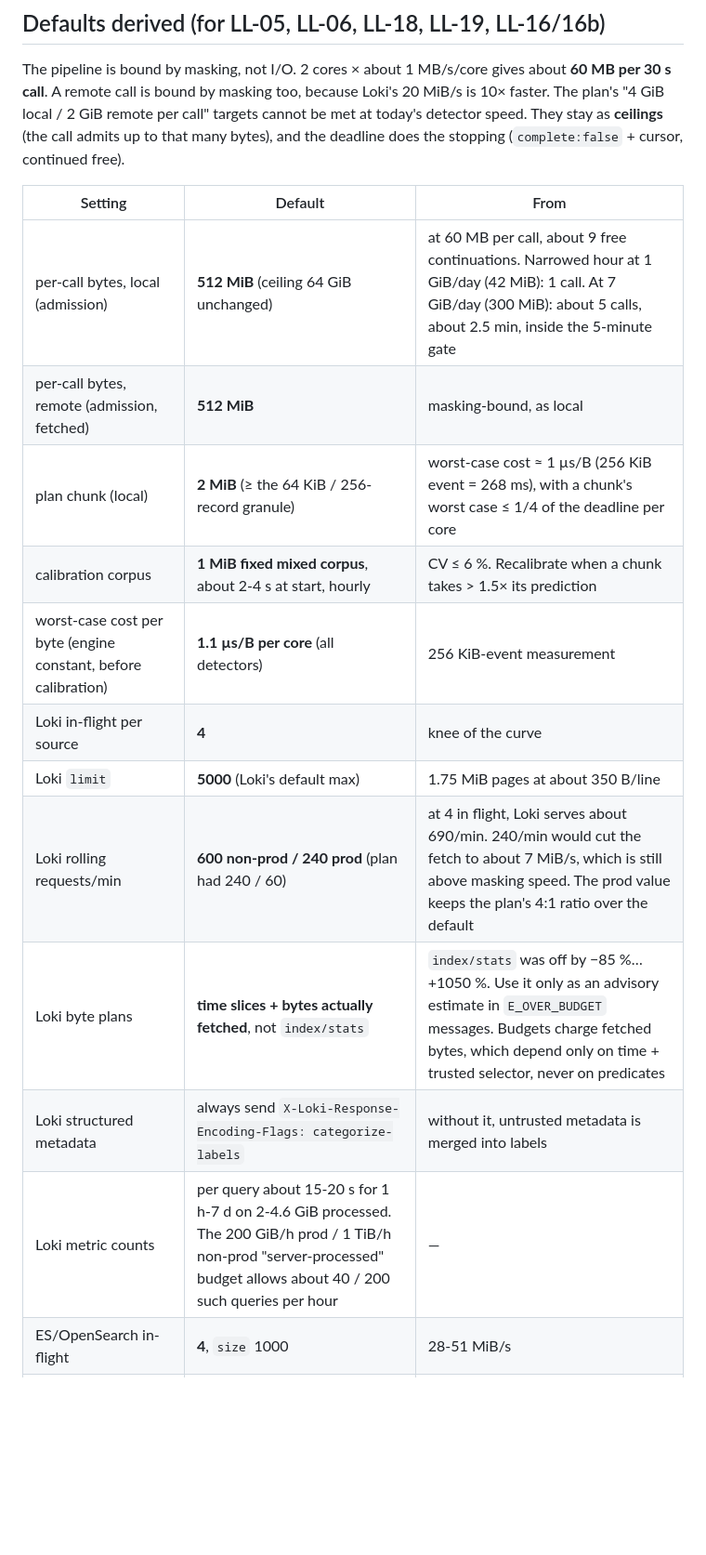
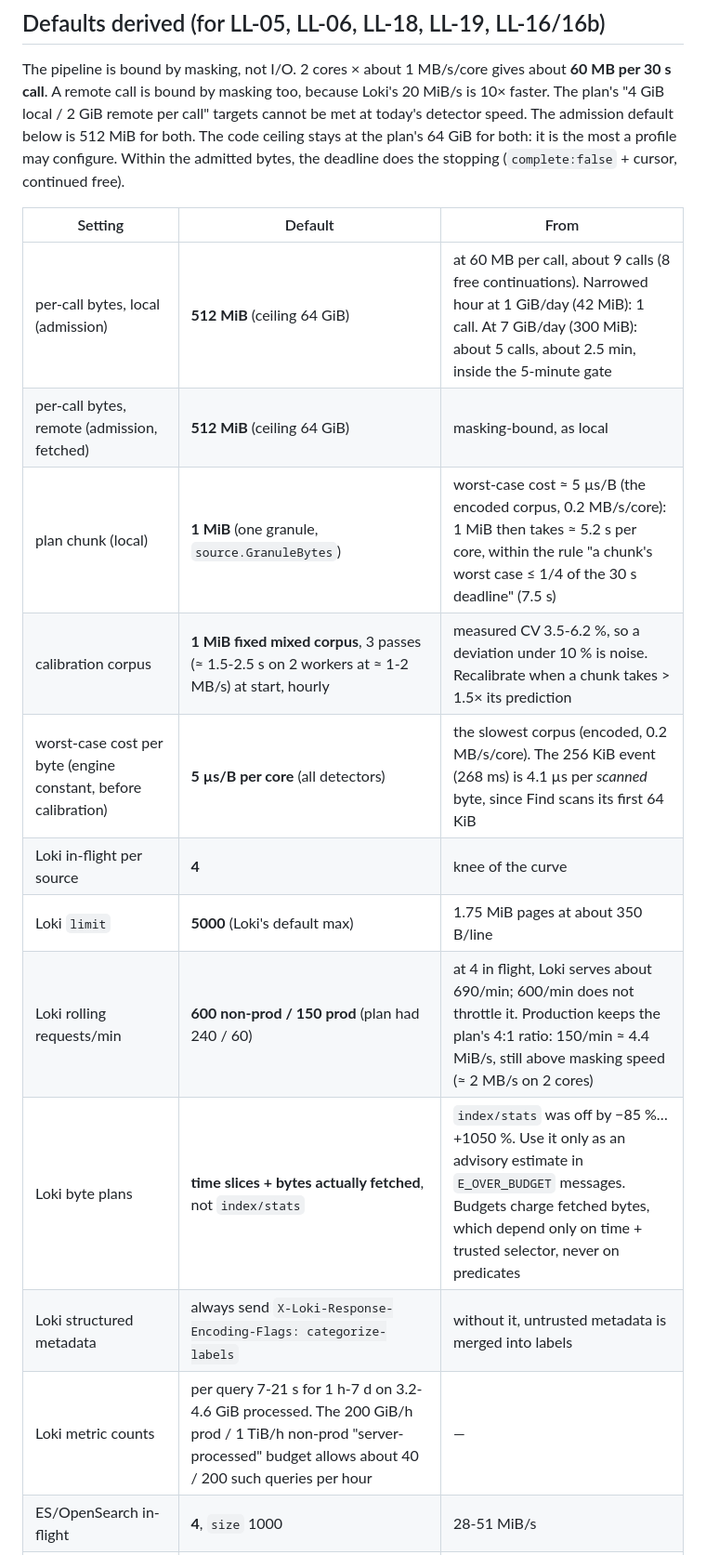
Before and after one commit to DavidGodefroid/locklog, a Markdown page: docs/performance.md, the part around one of its changes. Shown at 93% size. Rendered like a GitHub page; blank space fills up the shorter version.

Commit message:
docs: fix derived defaults and wording after review
Co-Authored-By: Claude Opus 5.5 <noreply@anthropic.com>
Claude-Session: https://claude.ai/code/session_01YF8fKqsYabAx6w4FtmyMS9

```diff
--- a/docs/performance.md
+++ b/docs/performance.md
@@ -109,23 +109,25 @@ run in `alpine` under a cgroup limit: `--cpus 2`, CV 6.2 %; `--cpus 1`, CV
 The pipeline is bound by masking, not I/O. 2 cores × about 1 MB/s/core
 gives about **60 MB per 30 s call**. A remote call is bound by masking too,
 because Loki's 20 MiB/s is 10× faster. The plan's "4 GiB local / 2 GiB
-remote per call" targets cannot be met at today's detector speed. They stay
-as **ceilings** (the call admits up to that many bytes), and the deadline
-does the stopping (`complete:false` + cursor, continued free).
+remote per call" targets cannot be met at today's detector speed. The
+admission default below is 512 MiB for both. The code ceiling stays at the
+plan's 64 GiB for both: it is the most a profile may configure. Within the
+admitted bytes, the deadline does the stopping (`complete:false` + cursor,
+continued free).
 
 | Setting | Default | From |
 |---|---|---|
-| per-call bytes, local (admission) | **512 MiB** (ceiling 64 GiB unchanged) | at 60 MB per call, about 9 free continuations. Narrowed hour at 1 GiB/day (42 MiB): 1 call. At 7 GiB/day (300 MiB): about 5 calls, about 2.5 min, inside the 5-minute gate |
-| per-call bytes, remote (admission, fetched) | **512 MiB** | masking-bound, as local |
-| plan chunk (local) | **2 MiB** (≥ the 64 KiB / 256-record granule) | worst-case cost ≈ 1 µs/B (256 KiB event = 268 ms), with a chunk's worst case ≤ 1/4 of the deadline per core |
-| calibration corpus | **1 MiB fixed mixed corpus**, about 2-4 s at start, hourly | CV ≤ 6 %. Recalibrate when a chunk takes > 1.5× its prediction |
-| worst-case cost per byte (engine constant, before calibration) | **1.1 µs/B per core** (all detectors) | 256 KiB-event measurement |
+| per-call bytes, local (admission) | **512 MiB** (ceiling 64 GiB) | at 60 MB per call, about 9 calls (8 free continuations). Narrowed hour at 1 GiB/day (42 MiB): 1 call. At 7 GiB/day (300 MiB): about 5 calls, about 2.5 min, inside the 5-minute gate |
+| per-call bytes, remote (admission, fetched) | **512 MiB** (ceiling 64 GiB) | masking-bound, as local |
+| plan chunk (local) | **1 MiB** (one granule, `source.GranuleBytes`) | worst-case cost ≈ 5 µs/B (the encoded corpus, 0.2 MB/s/core): 1 MiB then takes ≈ 5.2 s per core, within the rule "a chunk's worst case ≤ 1/4 of the 30 s deadline" (7.5 s) |
+| calibration corpus | **1 MiB fixed mixed corpus**, 3 passes (≈ 1.5-2.5 s on 2 workers at ≈ 1-2 MB/s) at start, hourly | measured CV 3.5-6.2 %, so a deviation under 10 % is noise. Recalibrate when a chunk takes > 1.5× its prediction |
+| worst-case cost per byte (engine constant, before calibration) | **5 µs/B per core** (all detectors) | the slowest corpus (encoded, 0.2 MB/s/core). The 256 KiB event (268 ms) is 4.1 µs per *scanned* byte, since Find scans its first 64 KiB |
 | Loki in-flight per source | **4** | knee of the curve |
 | Loki `limit` | **5000** (Loki's default max) | 1.75 MiB pages at about 350 B/line |
-| Loki rolling requests/min | **600 non-prod / 240 prod** (plan had 240 / 60) | at 4 in flight, Loki serves about 690/min. 240/min would cut the fetch to about 7 MiB/s, which is still above masking speed. The prod value keeps the plan's 4:1 ratio over the default |
+| Loki rolling requests/min | **600 non-prod / 150 prod** (plan had 240 / 60) | at 4 in flight, Loki serves about 690/min; 600/min does not throttle it. Production keeps the plan's 4:1 ratio: 150/min ≈ 4.4 MiB/s, still above masking speed (≈ 2 MB/s on 2 cores) |
 | Loki byte plans | **time slices + bytes actually fetched**, not `index/stats` | `index/stats` was off by −85 %…+1050 %. Use it only as an advisory estimate in `E_OVER_BUDGET` messages. Budgets charge fetched bytes, which depend only on time + trusted selector, never on predicates |
 | Loki structured metadata | always send `X-Loki-Response-Encoding-Flags: categorize-labels` | without it, untrusted metadata is merged into labels |
-| Loki metric counts | per query about 15-20 s for 1 h-7 d on 2-4.6 GiB processed. The 200 GiB/h prod / 1 TiB/h non-prod "server-processed" budget allows about 40 / 200 such queries per hour | — |
+| Loki metric counts | per query 7-21 s for 1 h-7 d on 3.2-4.6 GiB processed. The 200 GiB/h prod / 1 TiB/h non-prod "server-processed" budget allows about 40 / 200 such queries per hour | — |
 | ES/OpenSearch in-flight | **4**, `size` 1000 | 28-51 MiB/s |
 | ES/OpenSearch plans | `_count` (exact) | — |
 | approved-scan request rate | 4 in flight, no per-minute cap beyond the backend's own (R6-P2) | — |
```
Also changed, not shown: other parts of docs/performance.md (+12 -9 lines), docs/sources.md (+11 -7 lines).
